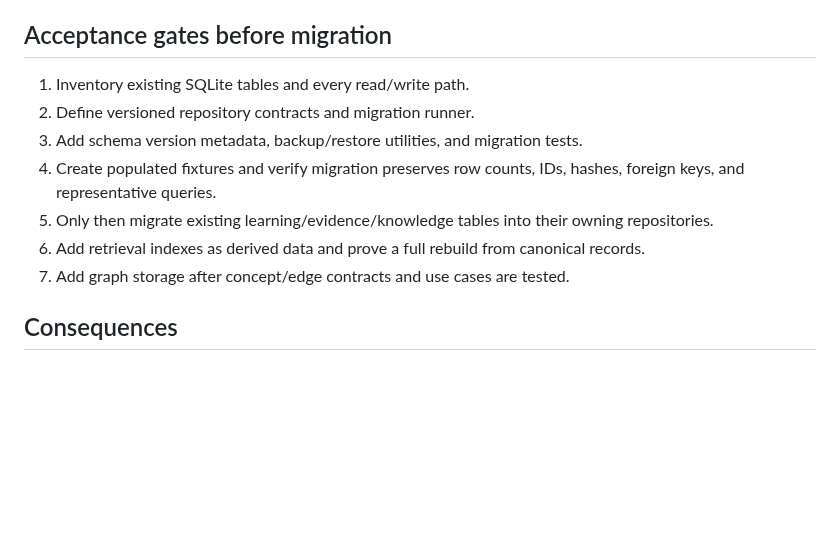
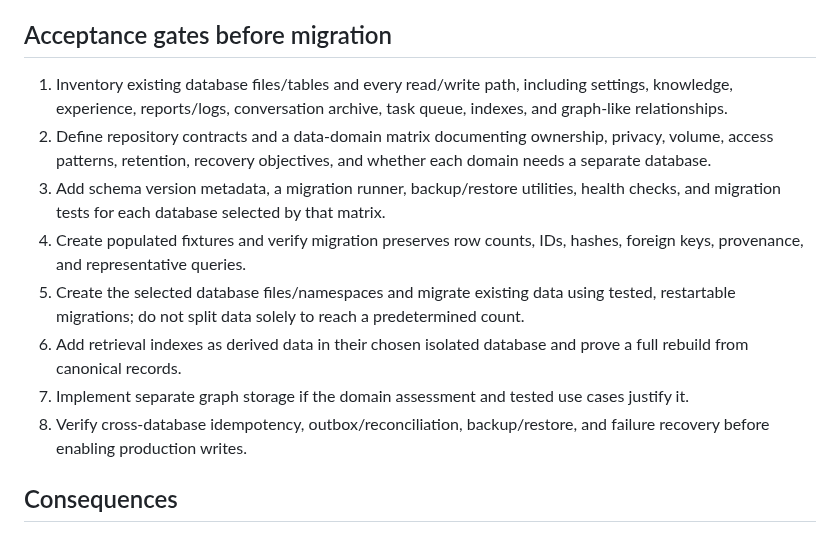
Before and after one commit to cognitive-kernel/Personal-AI-assistant, a Markdown page: docs/architecture/ADR-004-storage-boundaries-and-data-integrity.md, the part around one of its changes. GitHub-like rendering; blank space fills up the shorter version.

```diff
--- a/docs/architecture/ADR-004-storage-boundaries-and-data-integrity.md
+++ b/docs/architecture/ADR-004-storage-boundaries-and-data-integrity.md
@@ -59,13 +64,14 @@ All stores enforce size limits, input validation, access boundaries, and structu
 
 ## Acceptance gates before migration
 
-1. Inventory existing SQLite tables and every read/write path.
-2. Define versioned repository contracts and migration runner.
-3. Add schema version metadata, backup/restore utilities, and migration tests.
-4. Create populated fixtures and verify migration preserves row counts, IDs, hashes, foreign keys, and representative queries.
-5. Only then migrate existing learning/evidence/knowledge tables into their owning repositories.
-6. Add retrieval indexes as derived data and prove a full rebuild from canonical records.
-7. Add graph storage after concept/edge contracts and use cases are tested.
+1. Inventory existing database files/tables and every read/write path, including settings, knowledge, experience, reports/logs, conversation archive, task queue, indexes, and graph-like relationships.
+2. Define repository contracts and a data-domain matrix documenting ownership, privacy, volume, access patterns, retention, recovery objectives, and whether each domain needs a separate database.
+3. Add schema version metadata, a migration runner, backup/restore utilities, health checks, and migration tests for each database selected by that matrix.
+4. Create populated fixtures and verify migration preserves row counts, IDs, hashes, foreign keys, provenance, and representative queries.
+5. Create the selected database files/namespaces and migrate existing data using tested, restartable migrations; do not split data solely to reach a predetermined count.
+6. Add retrieval indexes as derived data in their chosen isolated database and prove a full rebuild from canonical records.
+7. Implement separate graph storage if the domain assessment and tested use cases justify it.
+8. Verify cross-database idempotency, outbox/reconciliation, backup/restore, and failure recovery before enabling production writes.
 
 ## Consequences
 
```
Also changed, not shown: other parts of docs/architecture/ADR-004-storage-boundaries-and-data-integrity.md (+19 -14 lines), docs/IMPLEMENTATION_LOG.md (+12 -3 lines), docs/SYSTEM_REQUIREMENTS.md (+32 -20 lines).
